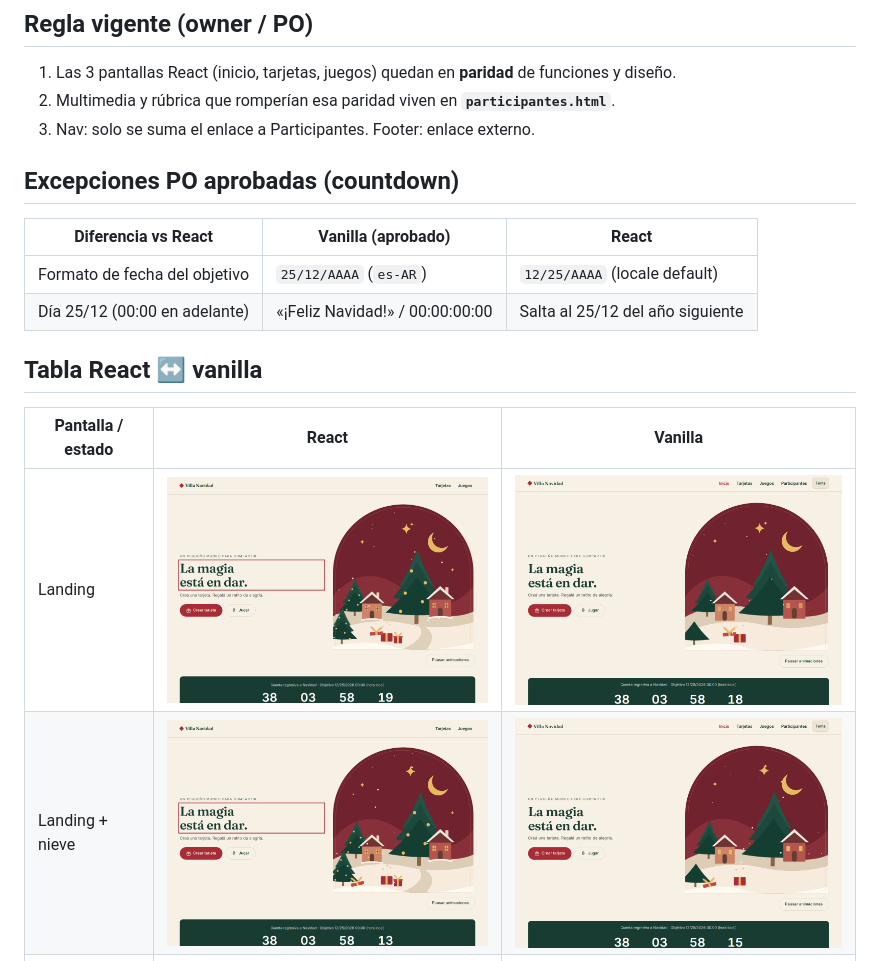
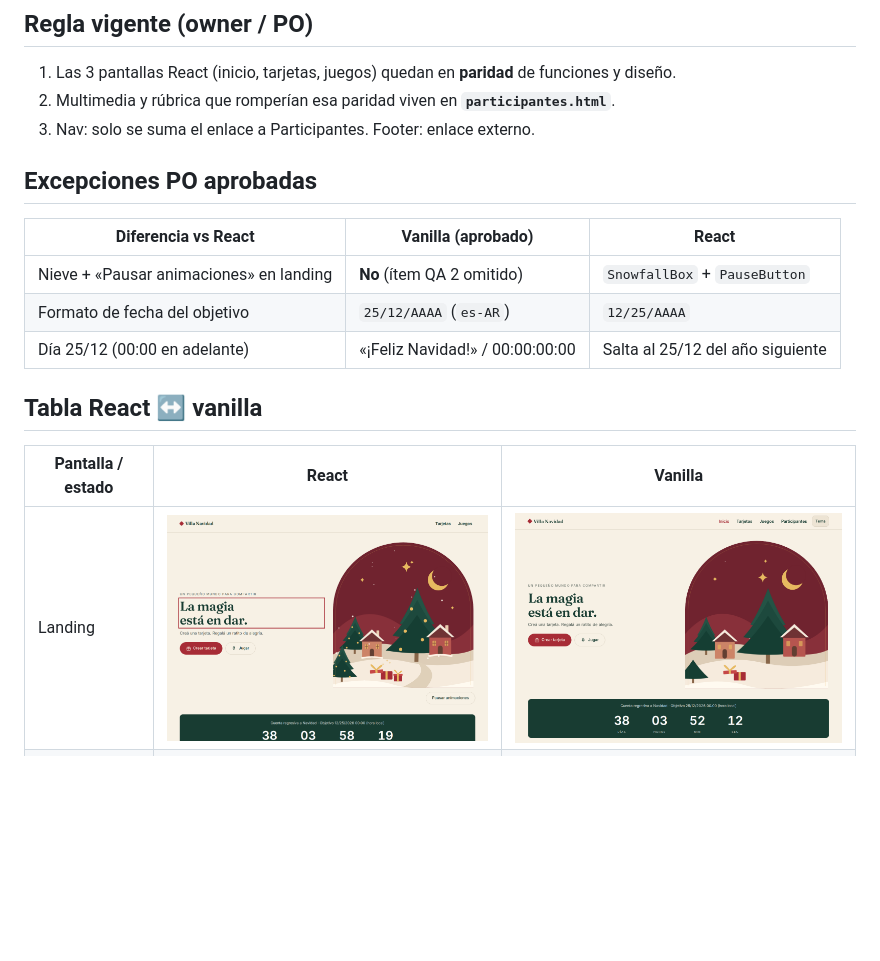
Before and after one commit to Danie0822/navidad-sitios-web, a Markdown page: docs/paridad/README.md, the part around one of its changes. Drawn GitHub-style; pictures changed too: docs/paridad/react-landing-with-snow.png (deleted), docs/paridad/vanilla-landing-with-snow.png (deleted), docs/paridad/vanilla-landing.png; blank space fills up the shorter version.

```diff
--- a/docs/paridad/README.md
+++ b/docs/paridad/README.md
@@ -9,11 +9,13 @@ Referencia React (primer padre del merge vanilla `71eab17`):
 1. Las 3 pantallas React (inicio, tarjetas, juegos) quedan en **paridad** de funciones y diseño.
 2. Multimedia y rúbrica que romperían esa paridad viven en **`participantes.html`**.
 3. Nav: solo se suma el enlace a Participantes. Footer: enlace externo.
-## Excepciones PO aprobadas (countdown)
+
+## Excepciones PO aprobadas
 
 | Diferencia vs React | Vanilla (aprobado) | React |
 | --- | --- | --- |
-| Formato de fecha del objetivo | `25/12/AAAA` (`es-AR`) | `12/25/AAAA` (locale default) |
+| Nieve + «Pausar animaciones» en landing | **No** (ítem QA 2 omitido) | `SnowfallBox` + `PauseButton` |
+| Formato de fecha del objetivo | `25/12/AAAA` (`es-AR`) | `12/25/AAAA` |
 | Día 25/12 (00:00 en adelante) | «¡Feliz Navidad!» / 00:00:00:00 | Salta al 25/12 del año siguiente |
 
 ## Tabla React ↔ vanilla
@@ -21,7 +23,6 @@ Referencia React (primer padre del merge vanilla `71eab17`):
 | Pantalla / estado | React | Vanilla |
 | --- | --- | --- |
 | Landing | ![react-landing](./react-landing.png) | ![vanilla-landing](./vanilla-landing.png) |
-| Landing + nieve | ![react-landing-with-snow](./react-landing-with-snow.png) | ![vanilla-landing-with-snow](./vanilla-landing-with-snow.png) |
 | Selector de juegos | ![react-juegos-selector](./react-juegos-selector.png) | ![vanilla-juegos-selector](./vanilla-juegos-selector.png) |
 | Memoria mid-play | ![react-memoria-midplay](./react-memoria-midplay.png) | ![vanilla-memoria-midplay](./vanilla-memoria-midplay.png) |
 | Memoria fin | ![react-memoria-end](./react-memoria-end.png) | ![vanilla-memoria-end](./vanilla-memoria-end.png) |
```
Also changed, not shown: other parts of docs/paridad/README.md (+2 -17 lines), 4 other files.
